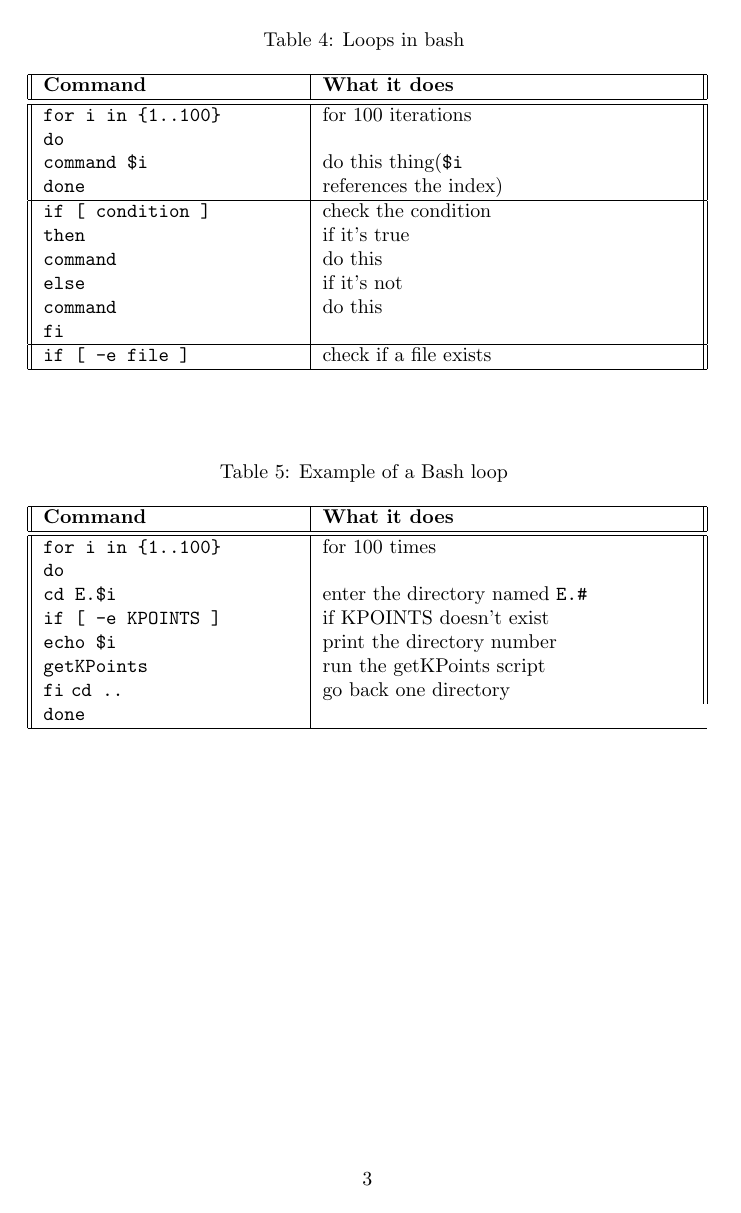
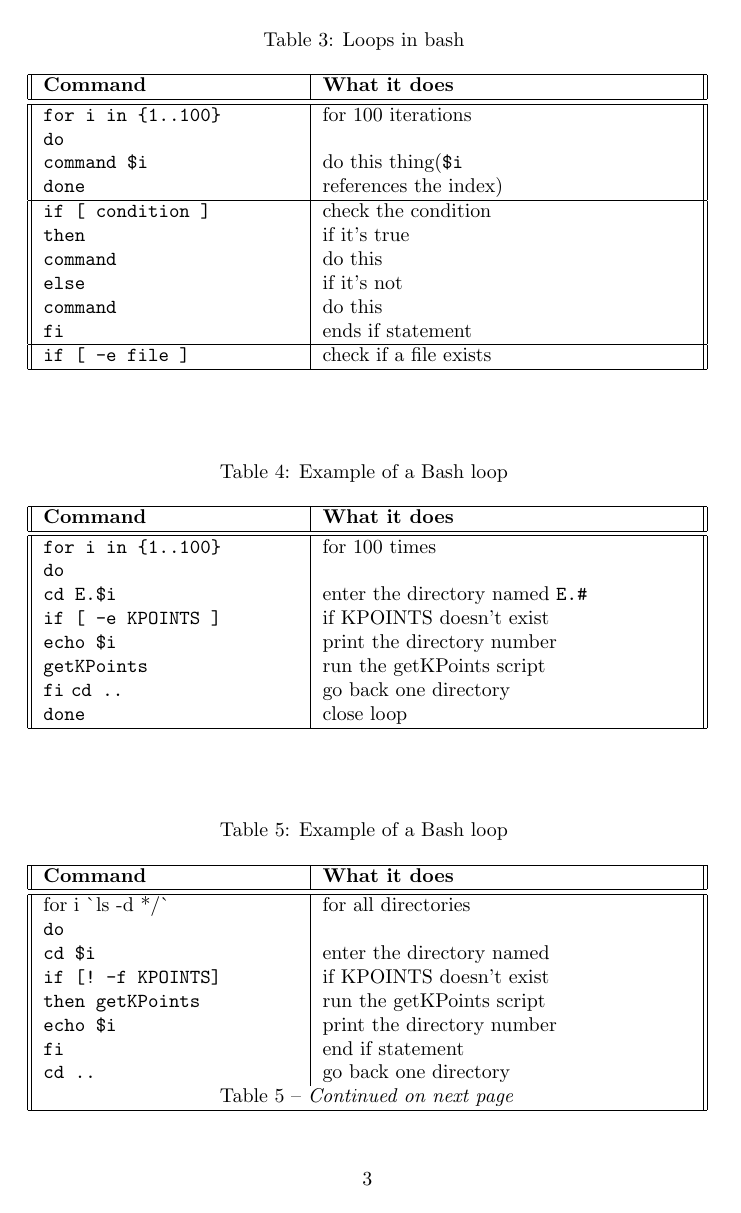
Before and after one commit to lydiash/aBuildReferenceGuide, a LaTeX document (bashSheet.tex): page 3 of 3 before the commit and page 3 of 4 after it. Compiled offline with pdfLaTeX.

Commit message:
Added some commands to the tables

```diff
--- a/bashSheet.tex
+++ b/bashSheet.tex
@@ -203,7 +185,7 @@
     \verb|command| & do this \\
     \verb|else| & if it's not \\
     \verb|command| & do this \\
-      \verb|fi| & \\
+    \verb|fi| & ends if statement \\
     \hline
     \verb|if [ -e file ] |& check if a file exists \\
   \end{longtable}
@@ -241,4 +223,14 @@
     \verb|getKPoints| & run the getKPoints script \\
     \verb|fi|
     \verb|cd ..| & go back one directory \\
-    \verb|done|
+    \verb|done|& close loop\\
+  \end{longtable}
+\end{center}
+
+\begin{center}
+  \begin{longtable}{||p{4.5cm}|p{6.5cm}||}
+    \caption{Example of a Bash loop}
+    %first header
+    \\ \hline
+    \textbf{Command} & \textbf{What it does}\\ \hline \hline
+    \endfirsthead
@@ -245,3 +245,19 @@
+    \multicolumn{2}{||c||}
+    {\tablename\ \thetable\ -- \textit{Continued on next
+        page}} \\ \hline
+    \endfoot
+    %last page footer
+    \hline
+    \endlastfoot
+    for i \`{}ls -d */\`{} & for all directories \\
+    \verb|do| & \\
+    \verb|cd $i| & enter the directory named\\
+    \verb|if [! -f KPOINTS]|& if KPOINTS doesn't exist\\
+    \verb|then getKPoints| & run the getKPoints script \\
+    \verb|echo $i| & print the directory number \\
+    \verb|fi| & end if statement\\
+    \verb|cd ..| & go back one directory \\
+    \verb|done|& close loop\\
   \end{longtable}
 \end{center}
 
```
Also changed, not shown: bashSheet.tex (58 more changed lines). Lines whose indentation alone changed are shown as unchanged.
